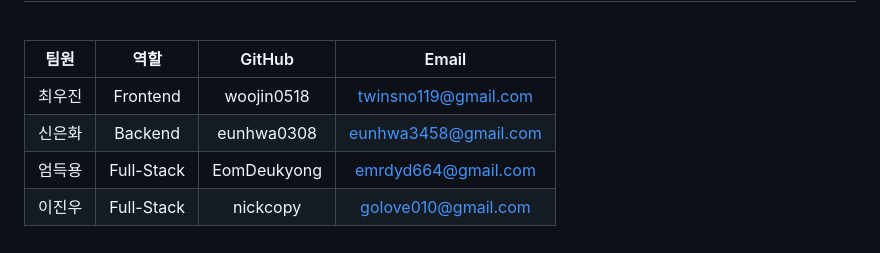
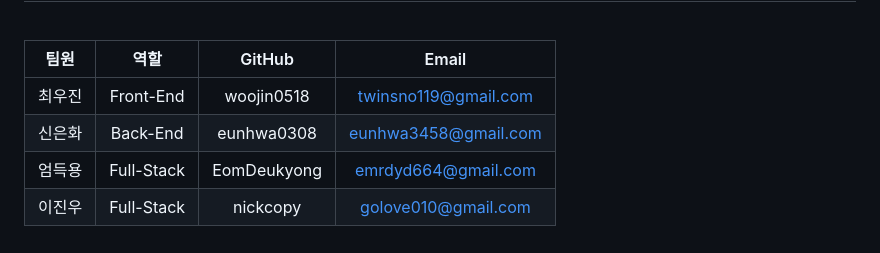
Before and after one commit to fit-rise/FitRise, a Markdown page: README.md, the part around the change. GitHub-like rendering.

```diff
--- a/README.md
+++ b/README.md
@@ -134,7 +134,7 @@ $ node server.js
 
 |  팀원  |     역할     |     GitHub     |         Email         |
 | :----: | :----------: | :------------: | :-------------------: |
-| 최우진 |   Frontend   |   woojin0518   |  twinsno119@gmail.com |
-| 신은화 |   Backend    |   eunhwa0308   |  eunhwa3458@gmail.com |
+| 최우진 |   Front-End  |   woojin0518   |  twinsno119@gmail.com |
+| 신은화 |   Back-End   |   eunhwa0308   |  eunhwa3458@gmail.com |
 | 엄득용 |   Full-Stack |   EomDeukyong  |  emrdyd664@gmail.com  |
 | 이진우 |   Full-Stack |   nickcopy     |  golove010@gmail.com  |
```
